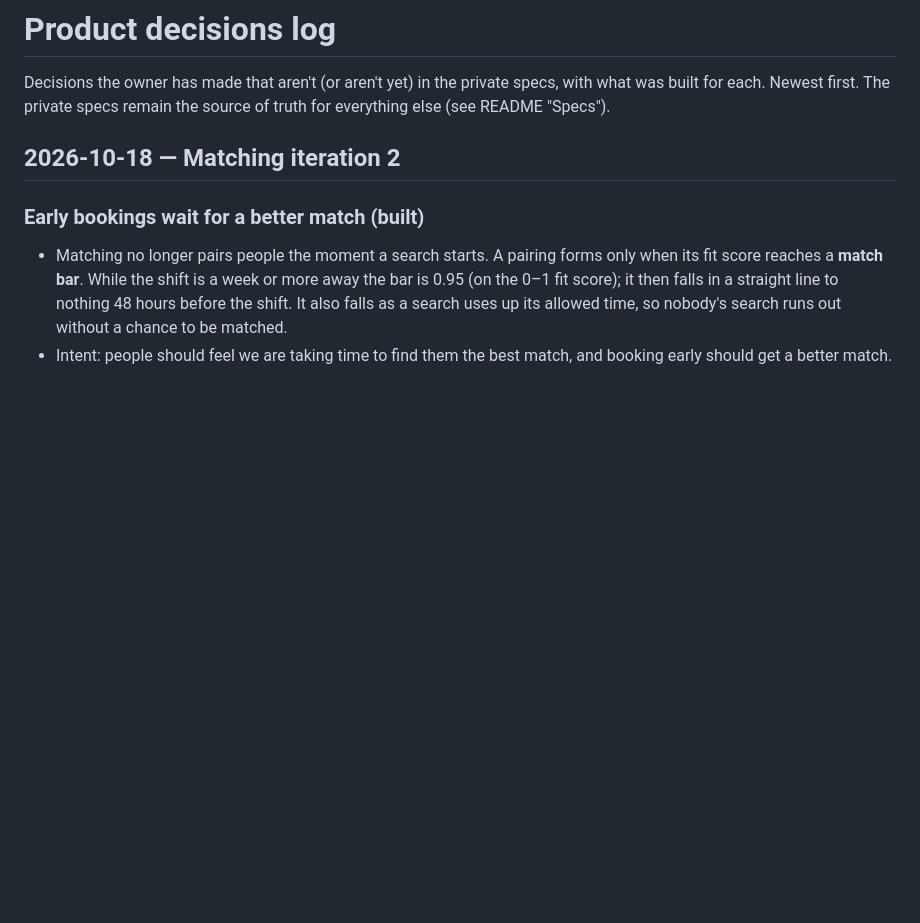
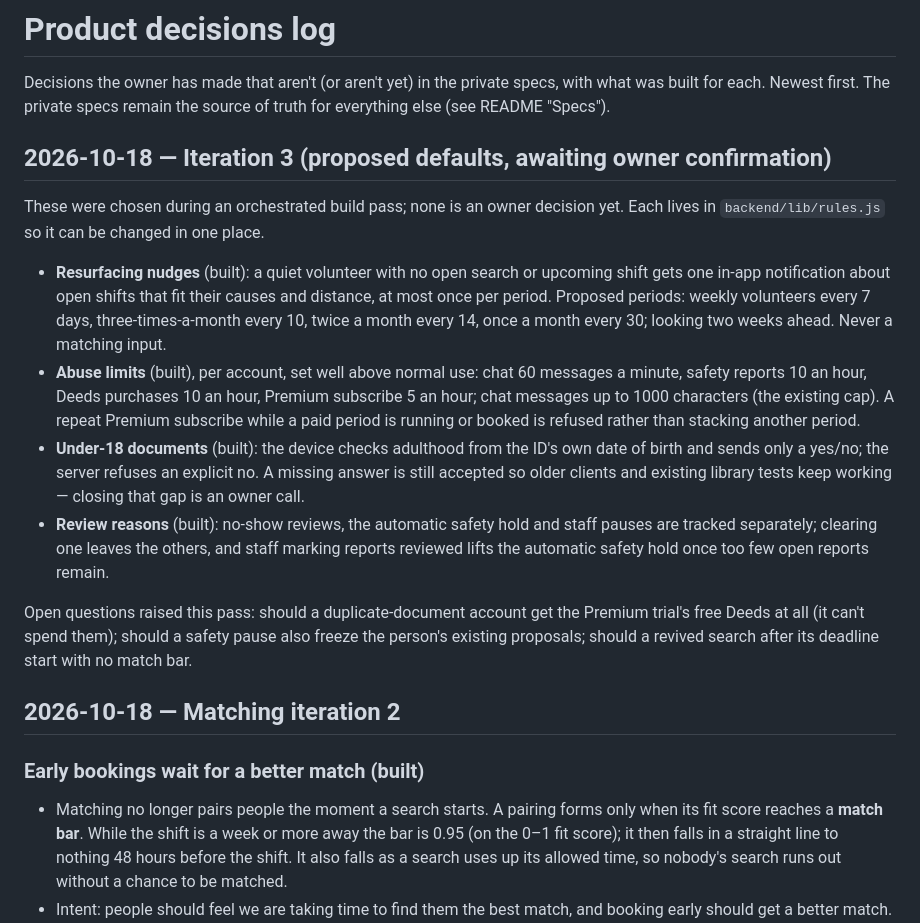
Before and after one commit to Comradevnn/In-Good-Company, a Markdown page: docs/DECISIONS.md, the part around the change. GitHub-like rendering; blank space fills up the shorter version.

Commit message:
Document iteration 3: new modules, ID adult check, tests, proposed defaults
README gains the resurfacing and rate-limit modules, the dob_is_adult
attest field and the new backend and mobile suites. docs/DECISIONS.md
records this pass's proposed defaults (nudge cadence, abuse limits,
under-18 handling, separate review reasons) and the open questions it
raised.

Co-Authored-By: Claude Opus 5.5 <noreply@anthropic.com>

```diff
--- a/docs/DECISIONS.md
+++ b/docs/DECISIONS.md
@@ -3,6 +3,37 @@
 Decisions the owner has made that aren't (or aren't yet) in the private
 specs, with what was built for each. Newest first. The private specs
 remain the source of truth for everything else (see README "Specs").
+
+## 2026-10-18 — Iteration 3 (proposed defaults, awaiting owner confirmation)
+
+These were chosen during an orchestrated build pass; none is an owner
+decision yet. Each lives in `backend/lib/rules.js` so it can be changed in
+one place.
+
+- **Resurfacing nudges** (built): a quiet volunteer with no open search or
+  upcoming shift gets one in-app notification about open shifts that fit
+  their causes and distance, at most once per period. Proposed periods:
+  weekly volunteers every 7 days, three-times-a-month every 10, twice a
+  month every 14, once a month every 30; looking two weeks ahead. Never a
+  matching input.
+- **Abuse limits** (built), per account, set well above normal use: chat
+  60 messages a minute, safety reports 10 an hour, Deeds purchases 10 an
+  hour, Premium subscribe 5 an hour; chat messages up to 1000 characters
+  (the existing cap). A repeat Premium subscribe while a paid period is
+  running or booked is refused rather than stacking another period.
+- **Under-18 documents** (built): the device checks adulthood from the ID's
+  own date of birth and sends only a yes/no; the server refuses an explicit
+  no. A missing answer is still accepted so older clients and existing
+  library tests keep working — closing that gap is an owner call.
+- **Review reasons** (built): no-show reviews, the automatic safety hold
+  and staff pauses are tracked separately; clearing one leaves the others,
+  and staff marking reports reviewed lifts the automatic safety hold once
+  too few open reports remain.
+
+Open questions raised this pass: should a duplicate-document account get
+the Premium trial's free Deeds at all (it can't spend them); should a
+safety pause also freeze the person's existing proposals; should a
+revived search after its deadline start with no match bar.
 
 ## 2026-10-18 — Matching iteration 2
 
```
Also changed, not shown: README.md (+12 -5 lines).
